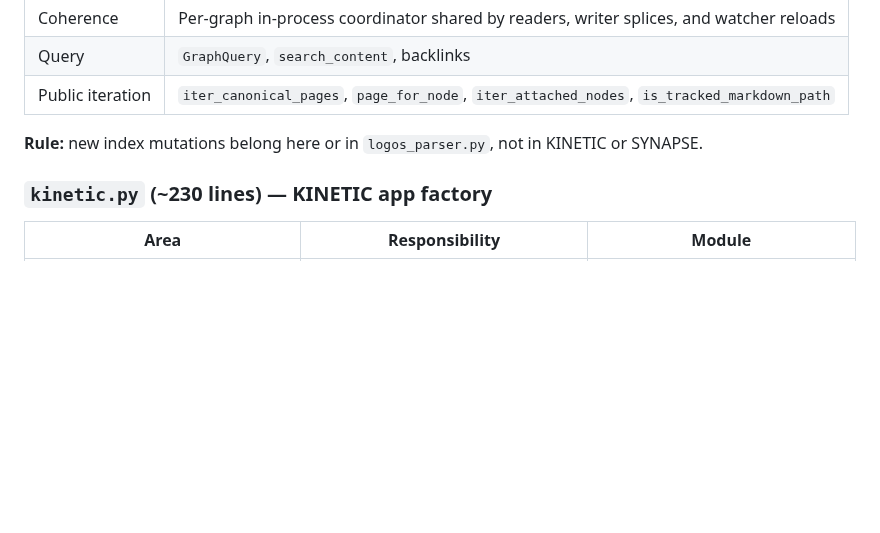
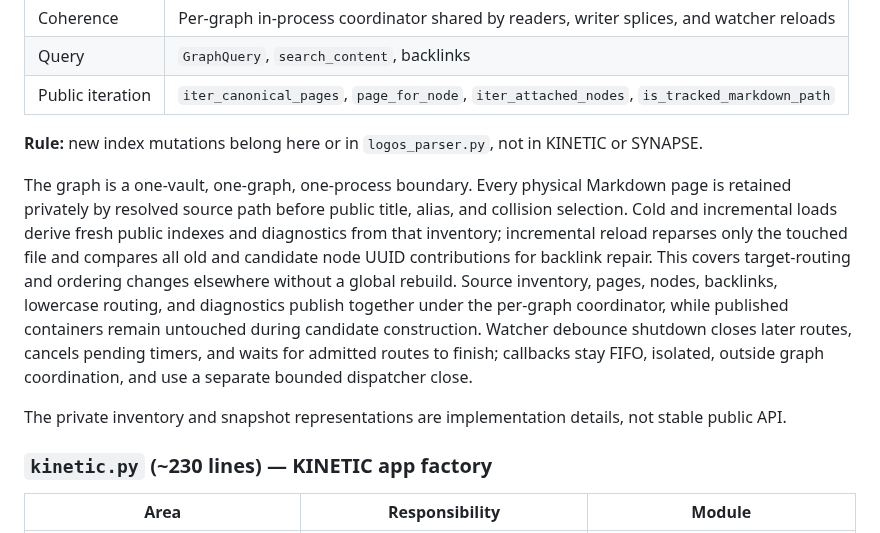
Before and after one commit to MarcoPorcellato/logseq-matryca-parser, a Markdown page: docs/CLEAN_CODE_ARCHITECTURE.md, the part around the change. GitHub-like rendering; blank space fills up the shorter version.

Commit message:
docs(graph): align recovery and watcher contracts

```diff
--- a/docs/CLEAN_CODE_ARCHITECTURE.md
+++ b/docs/CLEAN_CODE_ARCHITECTURE.md
@@ -144,6 +144,23 @@ make check
 | Public iteration | `iter_canonical_pages`, `page_for_node`, `iter_attached_nodes`, `is_tracked_markdown_path` |
 
 **Rule:** new index mutations belong here or in `logos_parser.py`, not in KINETIC or SYNAPSE.
+
+The graph is a one-vault, one-graph, one-process boundary. Every physical
+Markdown page is retained privately by resolved source path before public
+title, alias, and collision selection. Cold and incremental loads derive fresh
+public indexes and diagnostics from that inventory; incremental reload reparses
+only the touched file and compares all old and candidate node UUID
+contributions for backlink repair. This covers target-routing and ordering
+changes elsewhere without a global rebuild. Source inventory, pages, nodes,
+backlinks, lowercase routing, and diagnostics publish together under the
+per-graph coordinator, while published containers remain untouched during
+candidate construction. Watcher debounce shutdown closes later routes, cancels
+pending timers, and waits for admitted routes to finish; callbacks stay FIFO,
+isolated, outside graph coordination, and use a separate bounded dispatcher
+close.
+
+The private inventory and snapshot representations are implementation details,
+not stable public API.
 
 ### `kinetic.py` (~230 lines) — KINETIC app factory
 
```
Also changed, not shown: docs/ARCHITECTURE.md (+20 -16 lines).
